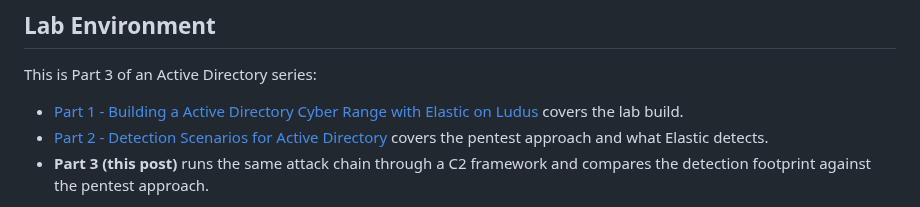
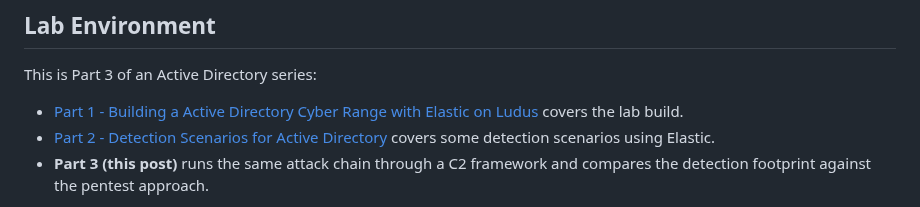
Before and after one commit to stillbigjosh/stillbigjosh.github.io, a Markdown page: writeups/red-team-workflow.md, the part around one of its changes. Drawn GitHub-style.

```diff
--- a/writeups/red-team-workflow.md
+++ b/writeups/red-team-workflow.md
@@ -20,6 +20,6 @@ lead: "A side-by-side comparison of pentest and C2-based red team approaches to
 This is Part 3 of an Active Directory series:
 
 - [Part 1 - Building a Active Directory Cyber Range with Elastic on Ludus](https://stillbigjosh.github.io/writeup.html?file=writeups/goad-writeup.md) covers the lab build.
-- [Part 2 - Detection Scenarios for Active Directory](https://stillbigjosh.github.io/writeup.html?file=writeups/detection-scenarios.md) covers the pentest approach and what Elastic detects.
+- [Part 2 - Detection Scenarios for Active Directory](https://stillbigjosh.github.io/writeup.html?file=writeups/detection-scenarios.md) covers some detection scenarios using Elastic.
 - **Part 3 (this post)** runs the same attack chain through a C2 framework and compares the detection footprint against the pentest approach.
 
```
Also changed, not shown: other parts of writeups/red-team-workflow.md (+1 -1 lines).
